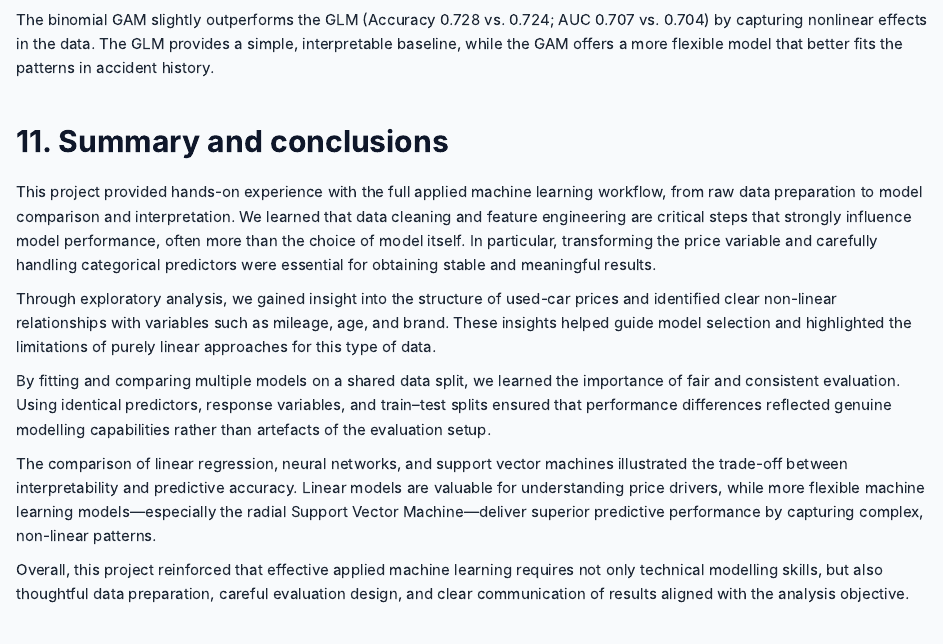
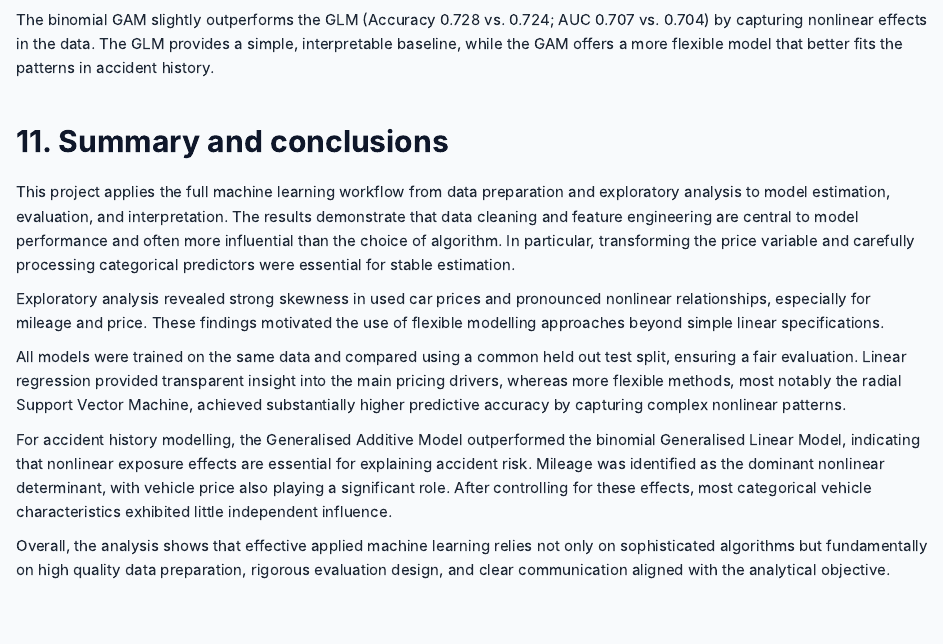
Before and after one commit to allarom/machine-learning1-hs25, an R Markdown document (report/analysis.Rmd): the page in a window 1100 px wide, from 3980 px down. Rendered offline with R 4.5, knitr and Pandoc, with nearby package versions; some code elsewhere in the file could not run offline.

Commit message:
Update analysis.Rmd

```diff
--- a/report/analysis.Rmd
+++ b/report/analysis.Rmd
@@ -1019,15 +1020,15 @@ knitr::kable(accident_comp, digits = 3,
 The binomial GAM slightly outperforms the GLM (Accuracy 0.728 vs. 0.724; AUC 0.707 vs. 0.704) by capturing nonlinear effects in the data. The GLM provides a simple, interpretable baseline, while the GAM offers a more flexible model that better fits the patterns in accident history.
 
 ## 11. Summary and conclusions
-This project provided hands-on experience with the full applied machine learning workflow, from raw data preparation to model comparison and interpretation. We learned that data cleaning and feature engineering are critical steps that strongly influence model performance, often more than the choice of model itself. In particular, transforming the price variable and carefully handling categorical predictors were essential for obtaining stable and meaningful results.
+This project applies the full machine learning workflow from data preparation and exploratory analysis to model estimation, evaluation, and interpretation. The results demonstrate that data cleaning and feature engineering are central to model performance and often more influential than the choice of algorithm. In particular, transforming the price variable and carefully processing categorical predictors were essential for stable estimation.
 
-Through exploratory analysis, we gained insight into the structure of used-car prices and identified clear non-linear relationships with variables such as mileage, age, and brand. These insights helped guide model selection and highlighted the limitations of purely linear approaches for this type of data.
+Exploratory analysis revealed strong skewness in used car prices and pronounced nonlinear relationships, especially for mileage and price. These findings motivated the use of flexible modelling approaches beyond simple linear specifications.
 
-By fitting and comparing multiple models on a shared data split, we learned the importance of fair and consistent evaluation. Using identical predictors, response variables, and train–test splits ensured that performance differences reflected genuine modelling capabilities rather than artefacts of the evaluation setup.
+All models were trained on the same data and compared using a common held out test split, ensuring a fair evaluation. Linear regression provided transparent insight into the main pricing drivers, whereas more flexible methods, most notably the radial Support Vector Machine, achieved substantially higher predictive accuracy by capturing complex nonlinear patterns.
 
-The comparison of linear regression, neural networks, and support vector machines illustrated the trade-off between interpretability and predictive accuracy. Linear models are valuable for understanding price drivers, while more flexible machine learning models—especially the radial Support Vector Machine—deliver superior predictive performance by capturing complex, non-linear patterns.
+For accident history modelling, the Generalised Additive Model outperformed the binomial Generalised Linear Model, indicating that nonlinear exposure effects are essential for explaining accident risk. Mileage was identified as the dominant nonlinear determinant, with vehicle price also playing a significant role. After controlling for these effects, most categorical vehicle characteristics exhibited little independent influence.
 
-Overall, this project reinforced that effective applied machine learning requires not only technical modelling skills, but also thoughtful data preparation, careful evaluation design, and clear communication of results aligned with the analysis objective.
+Overall, the analysis shows that effective applied machine learning relies not only on sophisticated algorithms but fundamentally on high quality data preparation, rigorous evaluation design, and clear communication aligned with the analytical objective.
 
 ## 12. Use of Generative AI
 
```
Also changed, not shown: report/analysis.Rmd (9 more changed lines).
